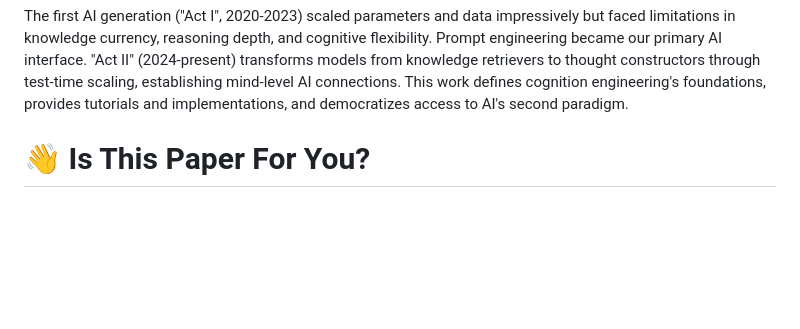
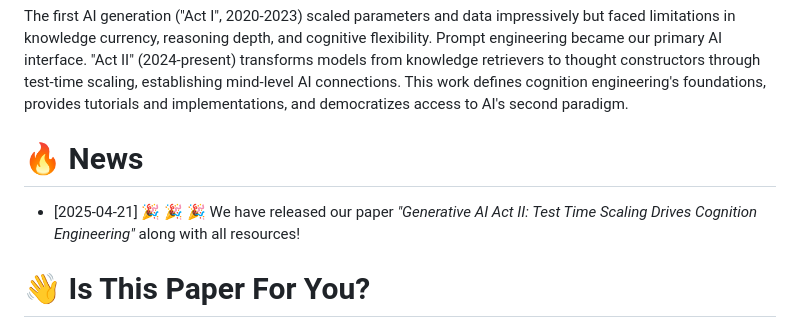
Before and after one commit to GAIR-NLP/cognition-engineering, a Markdown page: README.md, the part around the change. Rendered like a GitHub page; blank space fills up the shorter version.

Commit message:
add news

```diff
--- a/README.md
+++ b/README.md
@@ -26,7 +26,9 @@ The first AI generation ("Act I", 2020-2023) scaled parameters and data impressi
 "Act II" (2024-present) transforms models from knowledge retrievers to thought constructors through test-time scaling, establishing mind-level AI connections.
 This work defines cognition engineering's foundations, provides tutorials and implementations, and democratizes access to AI's second paradigm.
 
+# 🔥 News
 
+- [2025-04-21] 🎉 🎉 🎉  We have released our paper *"Generative AI Act II: Test Time Scaling Drives Cognition Engineering"* along with all resources!
 
 # 👋 Is This Paper For You?
 
```
